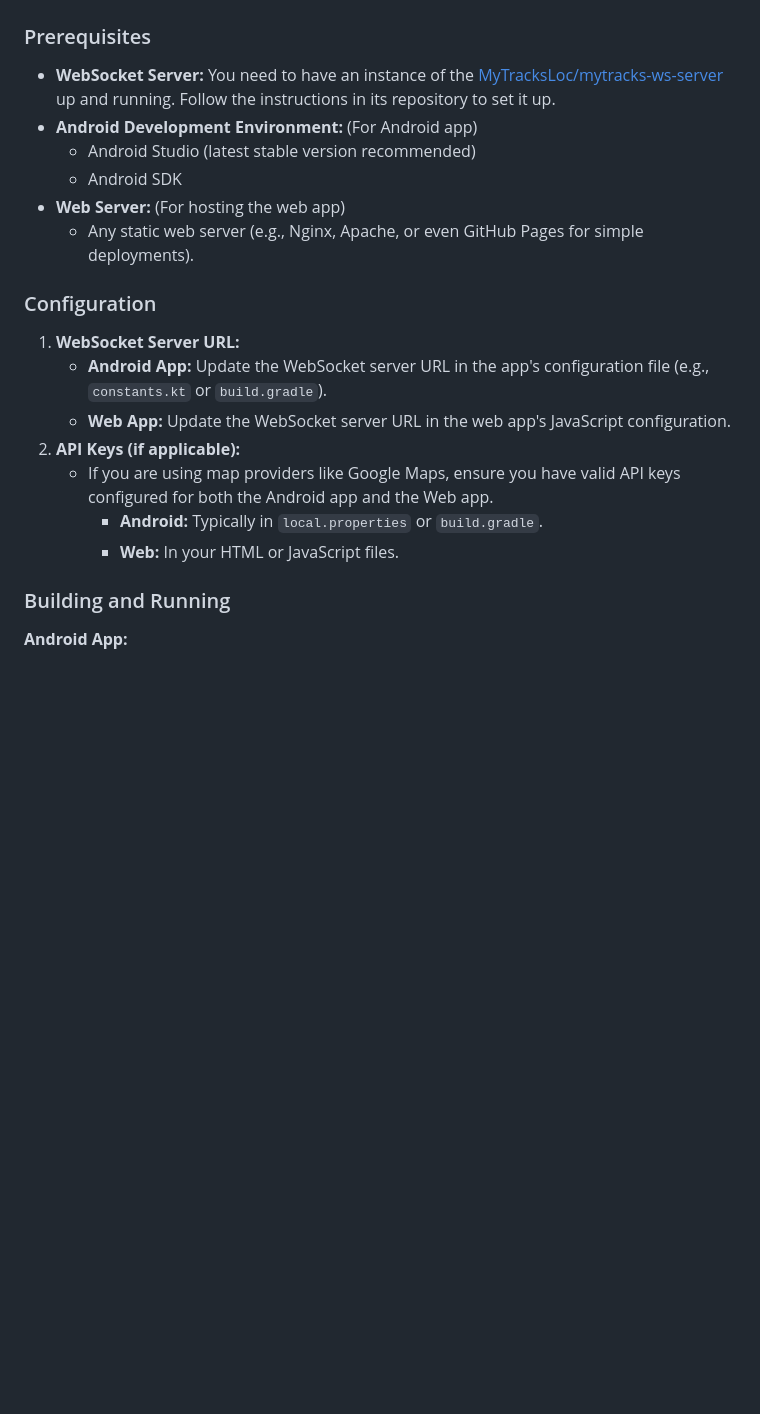
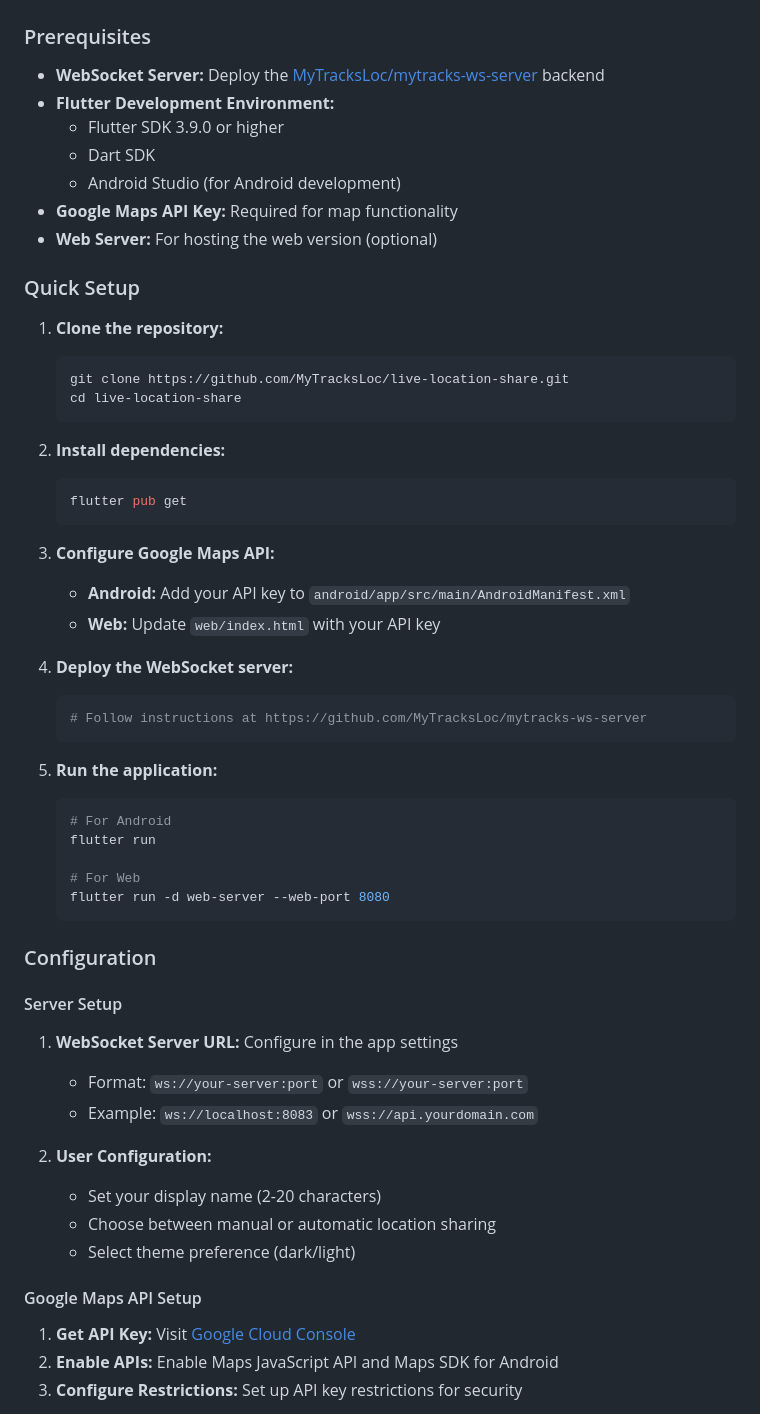
Before and after one commit to MyTracksLoc/mytracks-flutter-client, a Markdown page: README.md, the part around one of its changes. GitHub-like rendering; blank space fills up the shorter version.

````diff
--- a/README.md
+++ b/README.md
@@ -31,24 +46,59 @@ The application consists of client and a server component:
 
 ### Prerequisites
 
-*   **WebSocket Server:** You need to have an instance of the [MyTracksLoc/mytracks-ws-server](https://github.com/MyTracksLoc/mytracks-ws-server) up and running. Follow the instructions in its repository to set it up.
-*   **Android Development Environment:** (For Android app)
-    *   Android Studio (latest stable version recommended)
-    *   Android SDK
-*   **Web Server:** (For hosting the web app)
-    *   Any static web server (e.g., Nginx, Apache, or even GitHub Pages for simple deployments).
+*   **WebSocket Server:** Deploy the [MyTracksLoc/mytracks-ws-server](https://github.com/MyTracksLoc/mytracks-ws-server) backend
+*   **Flutter Development Environment:**
+    *   Flutter SDK 3.9.0 or higher
+    *   Dart SDK
+    *   Android Studio (for Android development)
+*   **Google Maps API Key:** Required for map functionality
+*   **Web Server:** For hosting the web version (optional)
+
+### Quick Setup
+
+1. **Clone the repository:**
+   ```bash
+   git clone https://github.com/MyTracksLoc/live-location-share.git
+   cd live-location-share
+   ```
+
+2. **Install dependencies:**
+   ```bash
+   flutter pub get
+   ```
+
+3. **Configure Google Maps API:**
+   - **Android:** Add your API key to `android/app/src/main/AndroidManifest.xml`
+   - **Web:** Update `web/index.html` with your API key
+
+4. **Deploy the WebSocket server:**
+   ```bash
+   # Follow instructions at https://github.com/MyTracksLoc/mytracks-ws-server
+   ```
+
+5. **Run the application:**
+   ```bash
+   # For Android
+   flutter run
+
+   # For Web
+   flutter run -d web-server --web-port 8080
+   ```
 
 ### Configuration
 
-1.  **WebSocket Server URL:**
-    *   **Android App:** Update the WebSocket server URL in the app's configuration file (e.g., `constants.kt` or `build.gradle`).
-    *   **Web App:** Update the WebSocket server URL in the web app's JavaScript configuration.
-2.  **API Keys (if applicable):**
-    *   If you are using map providers like Google Maps, ensure you have valid API keys configured for both the Android app and the Web app.
-        *   **Android:** Typically in `local.properties` or `build.gradle`.
-        *   **Web:** In your HTML or JavaScript files.
+#### Server Setup
+1. **WebSocket Server URL:** Configure in the app settings
+   - Format: `ws://your-server:port` or `wss://your-server:port`
+   - Example: `ws://localhost:8083` or `wss://api.yourdomain.com`
 
-### Building and Running
+2. **User Configuration:**
+   - Set your display name (2-20 characters)
+   - Choose between manual or automatic location sharing
+   - Select theme preference (dark/light)
 
-**Android App:**
+#### Google Maps API Setup
+1. **Get API Key:** Visit [Google Cloud Console](https://console.cloud.google.com/)
+2. **Enable APIs:** Enable Maps JavaScript API and Maps SDK for Android
+3. **Configure Restrictions:** Set up API key restrictions for security
 
````
Also changed, not shown: other parts of README.md (+208 -47 lines).
